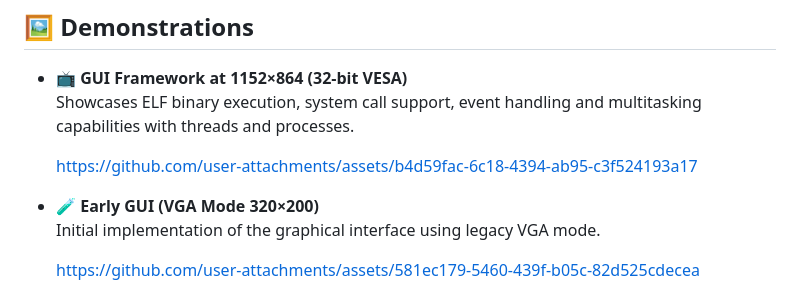
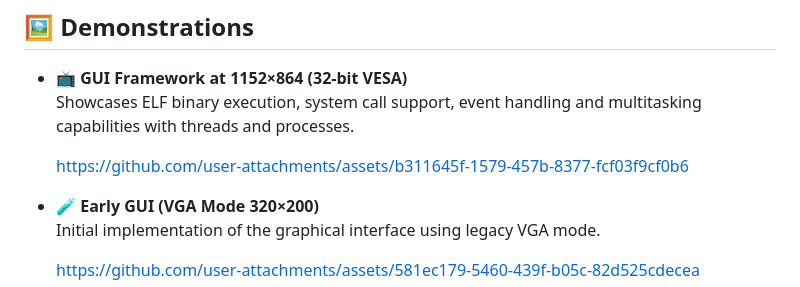
Before and after one commit to sdmdg/Hashx86, a Markdown page: README.md, the part around the change. GitHub-like rendering.

```diff
--- a/README.md
+++ b/README.md
@@ -38,7 +38,7 @@ This project focuses on low-level system development, implementing core operatin
 - 📺 **GUI Framework at 1152×864 (32-bit VESA)**
   Showcases ELF binary execution, system call support, event handling and multitasking capabilities with threads and processes.
 
-  [https://github.com/user-attachments/assets/b4d59fac-6c18-4394-ab95-c3f524193a17](https://github.com/user-attachments/assets/ff96ca5a-c5ab-4181-aa6d-81f8be0c2080)
+  https://github.com/user-attachments/assets/b311645f-1579-457b-8377-fcf03f9cf0b6
 
 - 🧪 **Early GUI (VGA Mode 320×200)**
   Initial implementation of the graphical interface using legacy VGA mode.
```
